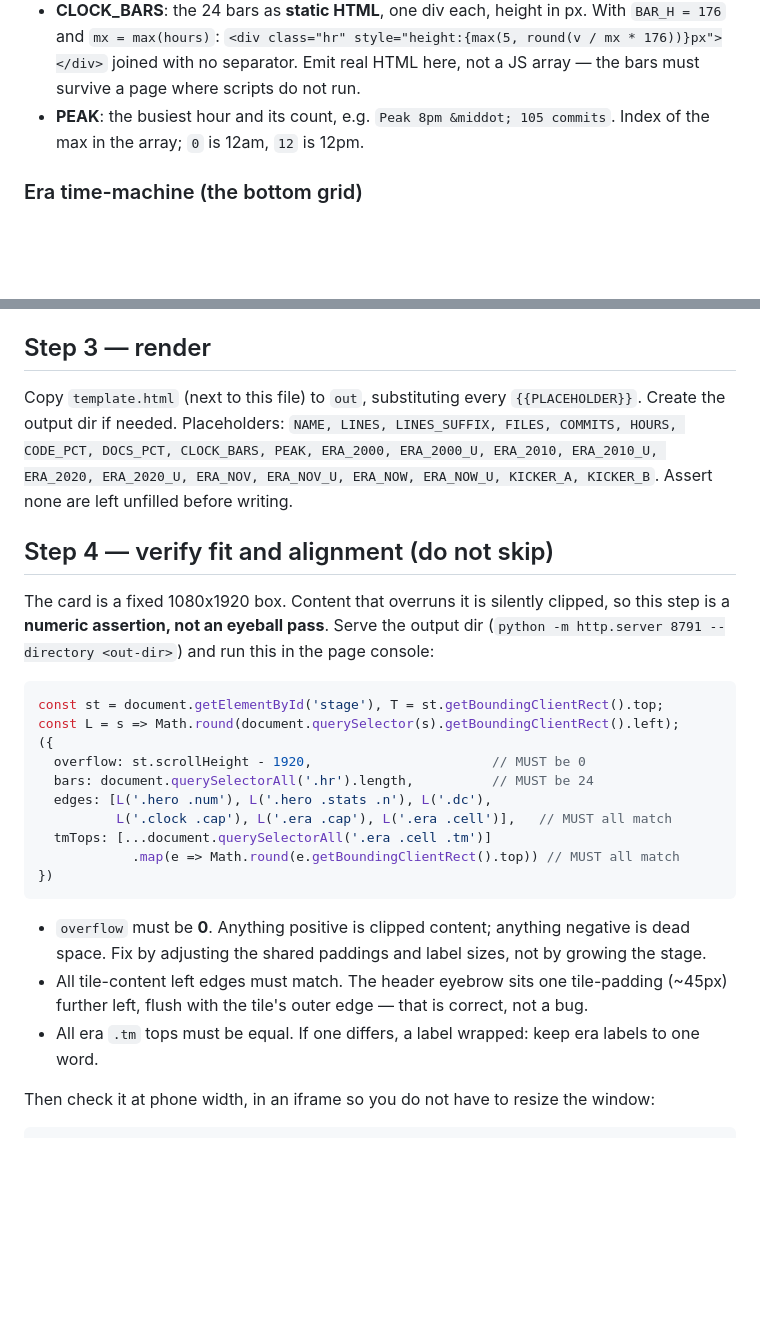
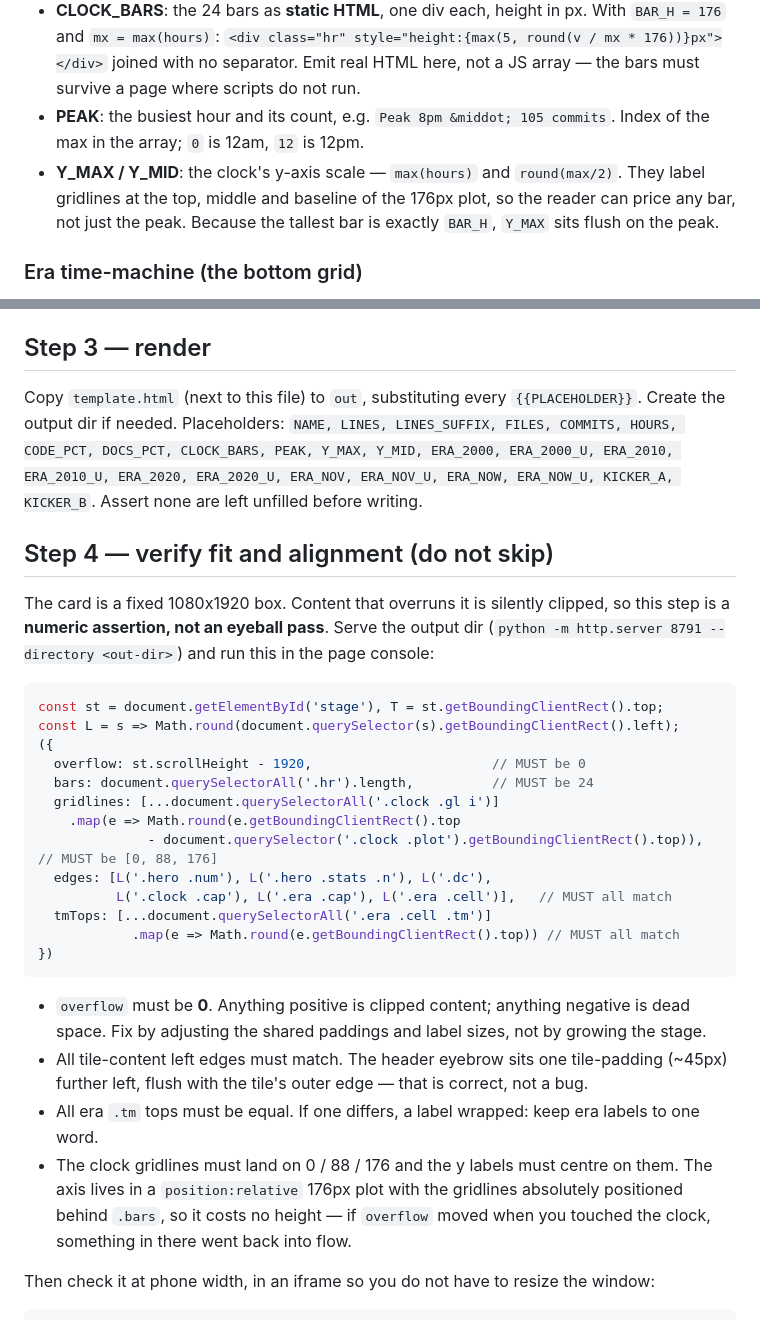
Before and after one commit to nikonadias/Code-Wrapped, a Markdown page: skills/code-wrapped/SKILL.md, 2 parts joined by grey strips. GitHub-like rendering; blank space fills up the shorter version.

```diff
--- a/skills/code-wrapped/SKILL.md
+++ b/skills/code-wrapped/SKILL.md
@@ -56,6 +56,7 @@ Use the Bash tool. All use `--all --no-merges` for the full picture.
   `<div class="hr" style="height:{max(5, round(v / mx * 176))}px"></div>` joined with no separator.
   Emit real HTML here, not a JS array — the bars must survive a page where scripts do not run.
 - **PEAK**: the busiest hour and its count, e.g. `Peak 8pm &middot; 105 commits`. Index of the max in the array; `0` is 12am, `12` is 12pm.
+- **Y_MAX / Y_MID**: the clock's y-axis scale — `max(hours)` and `round(max/2)`. They label gridlines at the top, middle and baseline of the 176px plot, so the reader can price any bar, not just the peak. Because the tallest bar is exactly `BAR_H`, `Y_MAX` sits flush on the peak.
 
 ### Era time-machine (the bottom grid)
 Answer: *"at 20 hours of code a day (a 2-person team), how long would `LINES` take with each era's tools?"* Use net delivered lines-per-person-hour (LPH) that climbs with tooling, against 20 person-hours/day, every day:
@@ -74,7 +75,7 @@ Convert days → the cleanest human unit and **round to a clean number** (years
 
 ## Step 3 — render
 
-Copy `template.html` (next to this file) to `out`, substituting every `{{PLACEHOLDER}}`. Create the output dir if needed. Placeholders: `NAME, LINES, LINES_SUFFIX, FILES, COMMITS, HOURS, CODE_PCT, DOCS_PCT, CLOCK_BARS, PEAK, ERA_2000, ERA_2000_U, ERA_2010, ERA_2010_U, ERA_2020, ERA_2020_U, ERA_NOV, ERA_NOV_U, ERA_NOW, ERA_NOW_U, KICKER_A, KICKER_B`. Assert none are left unfilled before writing.
+Copy `template.html` (next to this file) to `out`, substituting every `{{PLACEHOLDER}}`. Create the output dir if needed. Placeholders: `NAME, LINES, LINES_SUFFIX, FILES, COMMITS, HOURS, CODE_PCT, DOCS_PCT, CLOCK_BARS, PEAK, Y_MAX, Y_MID, ERA_2000, ERA_2000_U, ERA_2010, ERA_2010_U, ERA_2020, ERA_2020_U, ERA_NOV, ERA_NOV_U, ERA_NOW, ERA_NOW_U, KICKER_A, KICKER_B`. Assert none are left unfilled before writing.
 
 ## Step 4 — verify fit and alignment (do not skip)
 
@@ -86,6 +87,9 @@ const L = s => Math.round(document.querySelector(s).getBoundingClientRect().left
 ({
   overflow: st.scrollHeight - 1920,                       // MUST be 0
   bars: document.querySelectorAll('.hr').length,          // MUST be 24
+  gridlines: [...document.querySelectorAll('.clock .gl i')]
+    .map(e => Math.round(e.getBoundingClientRect().top
+              - document.querySelector('.clock .plot').getBoundingClientRect().top)), // MUST be [0, 88, 176]
   edges: [L('.hero .num'), L('.hero .stats .n'), L('.dc'),
           L('.clock .cap'), L('.era .cap'), L('.era .cell')],   // MUST all match
   tmTops: [...document.querySelectorAll('.era .cell .tm')]
@@ -96,6 +100,7 @@ const L = s => Math.round(document.querySelector(s).getBoundingClientRect().left
 - `overflow` must be **0**. Anything positive is clipped content; anything negative is dead space. Fix by adjusting the shared paddings and label sizes, not by growing the stage.
 - All tile-content left edges must match. The header eyebrow sits one tile-padding (~45px) further left, flush with the tile's outer edge — that is correct, not a bug.
 - All era `.tm` tops must be equal. If one differs, a label wrapped: keep era labels to one word.
+- The clock gridlines must land on 0 / 88 / 176 and the y labels must centre on them. The axis lives in a `position:relative` 176px plot with the gridlines absolutely positioned behind `.bars`, so it costs no height — if `overflow` moved when you touched the clock, something in there went back into flow.
 
 Then check it at phone width, in an iframe so you do not have to resize the window:
 
```
Also changed, not shown: README.md (+1 -1 lines), example/preview.png, 2 other files.
